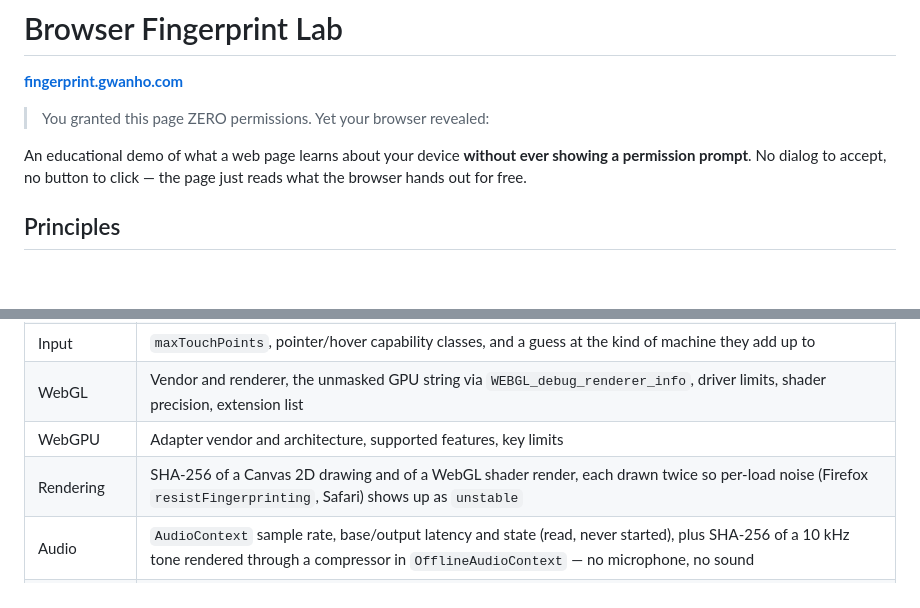
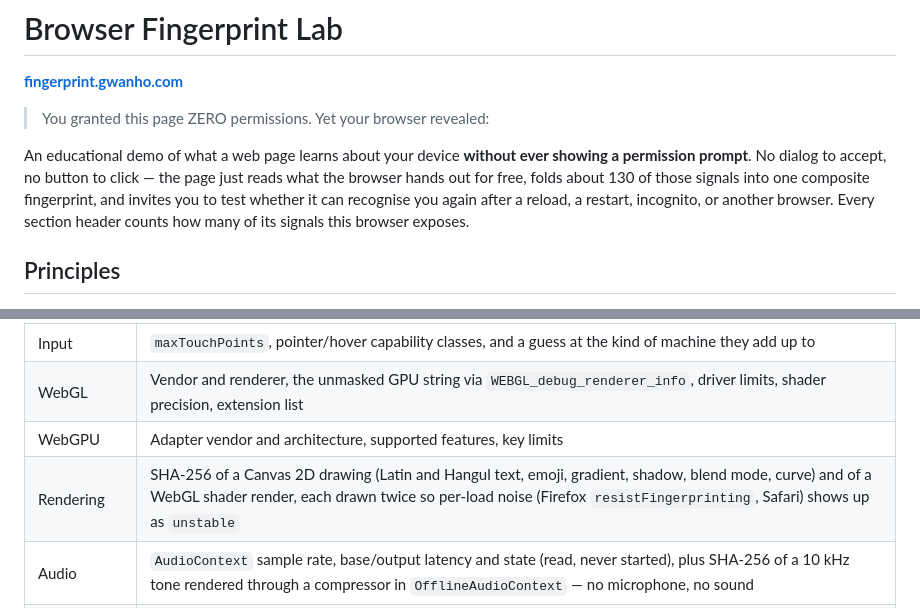
Before and after one commit to khkim6040/browser-fingerprint-lab, a Markdown page: README.md, 2 parts joined by grey strips. Drawn GitHub-style; blank space fills up the shorter version.

Commit message:
docs: README 소개에 composite fingerprint와 재식별 실험, 섹션 노출 수 안내 추가

```diff
--- a/README.md
+++ b/README.md
@@ -6,7 +6,10 @@
 
 An educational demo of what a web page learns about your device **without ever
 showing a permission prompt**. No dialog to accept, no button to click — the
-page just reads what the browser hands out for free.
+page just reads what the browser hands out for free, folds about 130 of those
+signals into one composite fingerprint, and invites you to test whether it can
+recognise you again after a reload, a restart, incognito, or another browser.
+Every section header counts how many of its signals this browser exposes.
 
 ## Principles
 
@@ -40,7 +43,7 @@ surface, which is why no user-agent string parsing is used to paper over gaps.
 | Input | `maxTouchPoints`, pointer/hover capability classes, and a guess at the kind of machine they add up to |
 | WebGL | Vendor and renderer, the unmasked GPU string via `WEBGL_debug_renderer_info`, driver limits, shader precision, extension list |
 | WebGPU | Adapter vendor and architecture, supported features, key limits |
-| Rendering | SHA-256 of a Canvas 2D drawing and of a WebGL shader render, each drawn twice so per-load noise (Firefox `resistFingerprinting`, Safari) shows up as `unstable` |
+| Rendering | SHA-256 of a Canvas 2D drawing (Latin and Hangul text, emoji, gradient, shadow, blend mode, curve) and of a WebGL shader render, each drawn twice so per-load noise (Firefox `resistFingerprinting`, Safari) shows up as `unstable` |
 | Audio | `AudioContext` sample rate, base/output latency and state (read, never started), plus SHA-256 of a 10 kHz tone rendered through a compressor in `OfflineAudioContext` — no microphone, no sound |
 | Media | `MediaCapabilities.decodingInfo()` for H.264 / H.265 / VP9 / AV1 at 4K60 and AAC / Opus: supported, smooth, power-efficient (a hardware-decoder hint) |
 | Network | `navigator.connection` (Chromium, rounded and noised), DNS / TCP / TLS / TTFB / download timings of this page's own load, and a throughput guess from its biggest resource — nothing extra is fetched |
```
